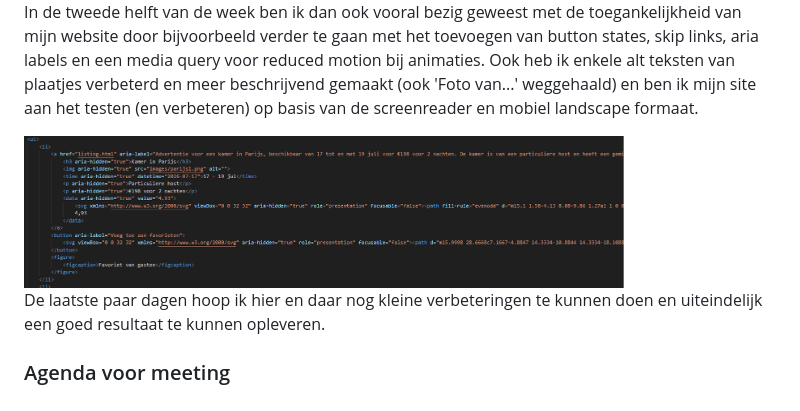
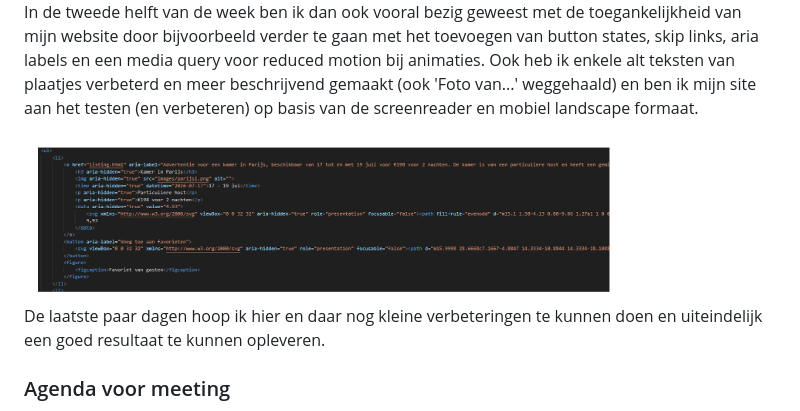
Before and after one commit to SuzanneMoolenburgh/FrontendDevelopment, a Markdown page: README.md, the part around the change. Drawn GitHub-style; pictures changed too: readme-images/voortgang3-c.png (added); folded sections open.

```diff
--- a/README.md
+++ b/README.md
@@ -213,7 +213,7 @@ Nb. Door *open* toe te voegen aan een *details* element kun je deze standaard op
 
   In de tweede helft van de week ben ik dan ook vooral bezig geweest met de toegankelijkheid van mijn website door bijvoorbeeld verder te gaan met het toevoegen van button states, skip links, aria labels en een media query voor reduced motion bij animaties. Ook heb ik enkele alt teksten van plaatjes verbeterd en meer beschrijvend gemaakt (ook 'Foto van...' weggehaald) en ben ik mijn site aan het testen (en verbeteren) op basis van de screenreader en mobiel landscape formaat.
 
-  <img src="readme-images/voortgang3-b.png" width="600px" alt="screenshots van de een ul met aria-labels">
+  <img src="readme-images/voortgang3-c.png" width="600px" alt="screenshots van de een ul met aria-labels">
 
   De laatste paar dagen hoop ik hier en daar nog kleine verbeteringen te kunnen doen en uiteindelijk een goed resultaat te kunnen opleveren.
 
```
